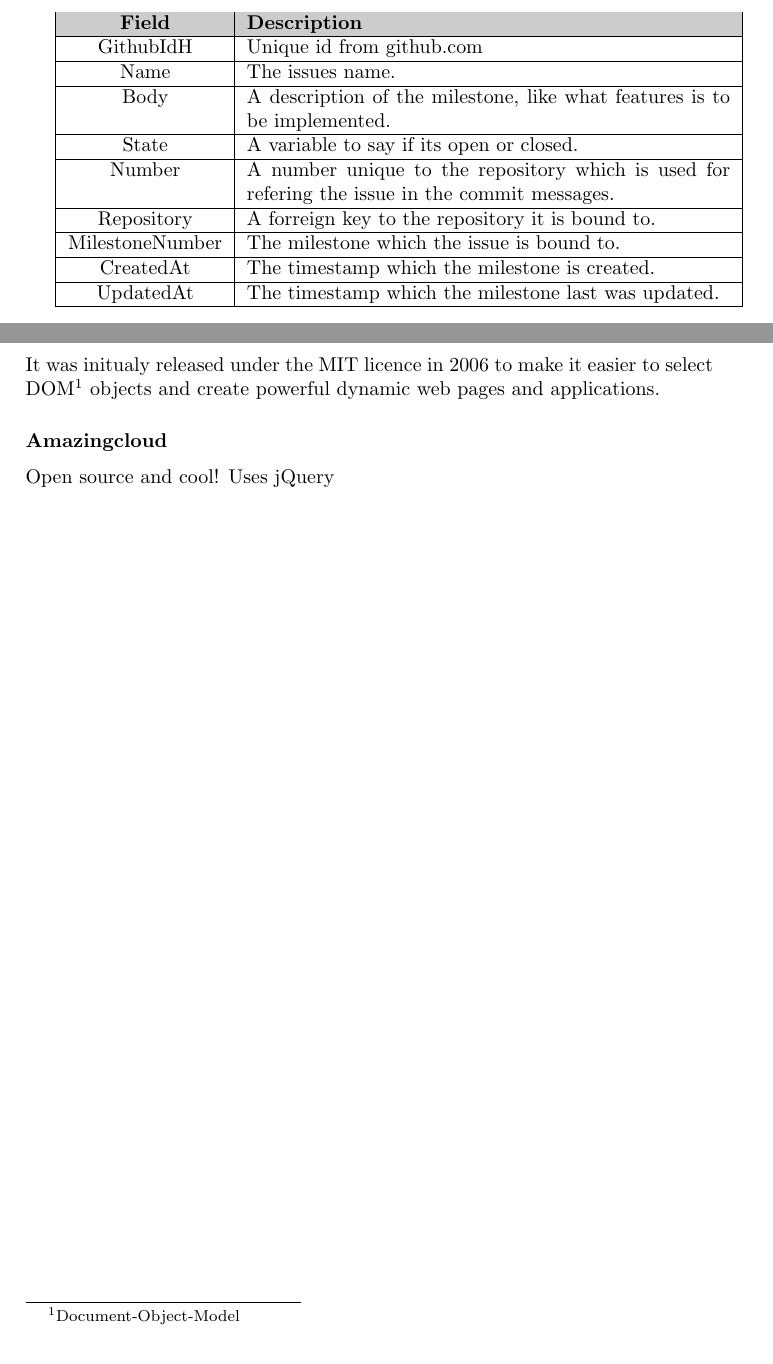
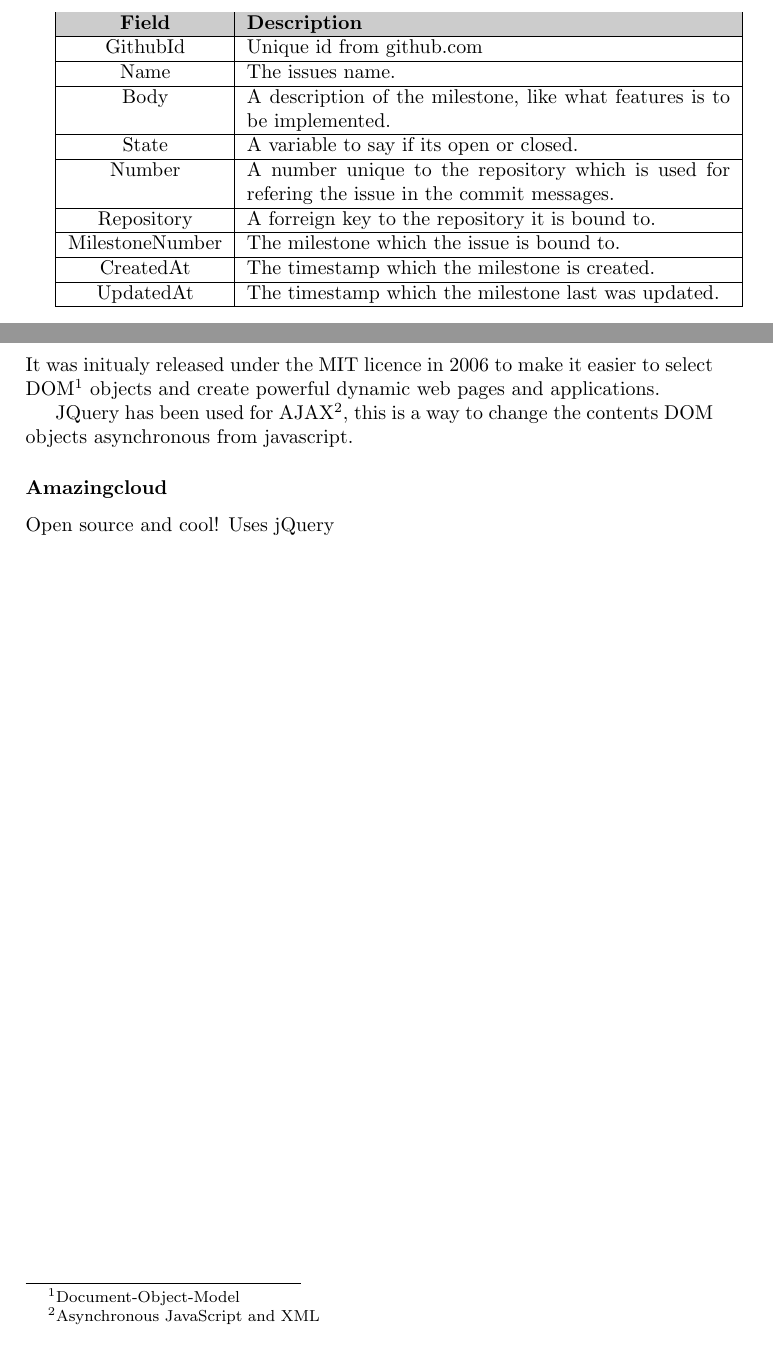
Before and after one commit to ekun/Master, a LaTeX thesis (Report/main.tex, which reads Report/Implementation.tex): two parts of pages 33 and 36 of 41, joined at a grey line, cut so that both start at the same text. Compiled offline with pdfLaTeX.

Commit message:
fixed a set of typos

```diff
--- a/Report/Implementation.tex
+++ b/Report/Implementation.tex
@@ -130,7 +130,7 @@ Milestones are major goals consisting of several minor goals called issue, with
     \rowcolor[gray]{0.8}
     \textbf{Field} & \textbf{Description} \\
     \hline
-    GithubIdH & Unique id from github.com\\ \hline
+    GithubId & Unique id from github.com\\ \hline
     Name & The milestones name.\\ \hline
    	Description & A description of the milestone, like what features is to be implemented.\\ \hline
     Status & A variable to say if its open or closed.\\ \hline
@@ -150,7 +150,7 @@ A description of issues? \\
     \rowcolor[gray]{0.8}
     \textbf{Field} & \textbf{Description} \\
     \hline
-    GithubIdH & Unique id from github.com\\ \hline
+    GithubId & Unique id from github.com\\ \hline
     Name & The issues name.\\ \hline
    	Body & A description of the milestone, like what features is to be implemented.\\ \hline
     State & A variable to say if its open or closed.\\ \hline
@@ -192,7 +192,7 @@ The current data is storred about each repositori, in the corresponding fields i
     \rowcolor[gray]{0.8}
     \textbf{Field} & \textbf{Description} \\
     \hline
-    GithubIdH & Unique id from github.com\\ \hline
+    GithubId & Unique id from github.com\\ \hline
     Name & The repositorys name.\\ \hline
    	Description & A description of the repository.\\ \hline
     CreatedAt & The timestamp which the commit is created.\\ \hline
@@ -307,5 +307,7 @@ Open source and awesome!
 \subsection{jQuery}
 It was initualy released under the MIT licence in 2006 to make it easier to select DOM\footnote{Document-Object-Model} objects and create powerful dynamic web pages and applications.
 
+JQuery has been used for AJAX\footnote{Asynchronous JavaScript and XML}, this is a way to change the contents DOM objects asynchronous from javascript.
+
 \subsubsection{Amazingcloud}
 Open source and cool! Uses jQuery
```
Also changed, not shown: Report/Implementation.tex (2 more changed lines).
